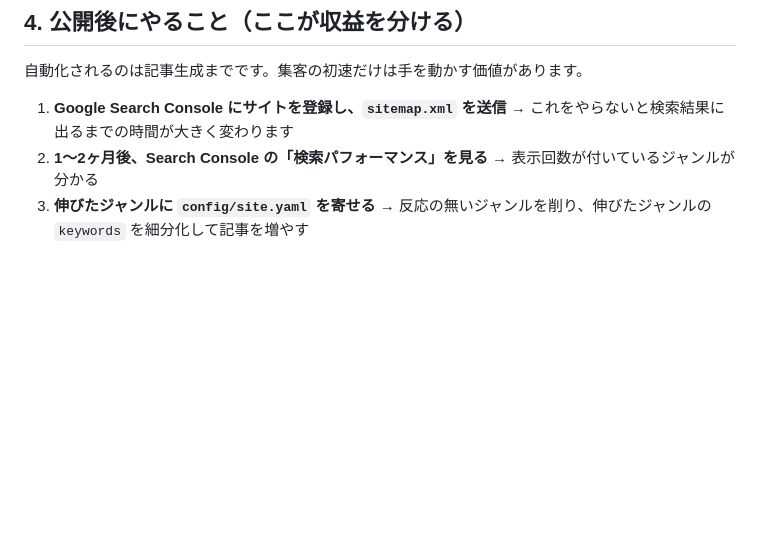
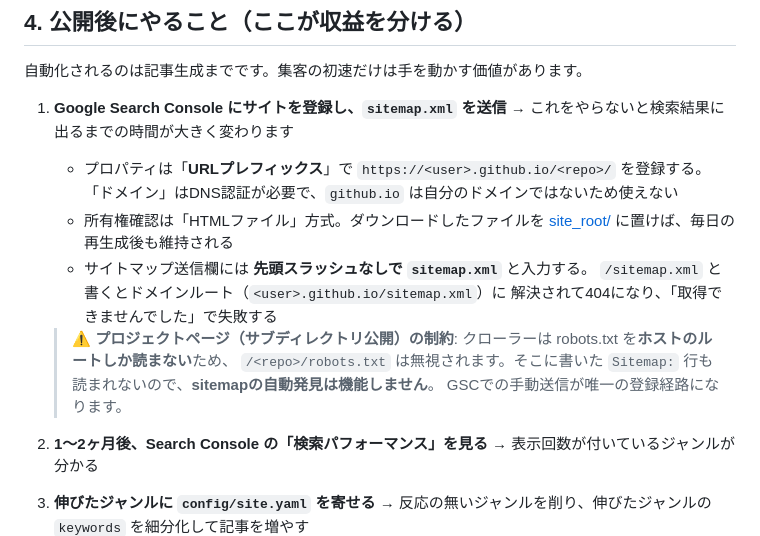
Before and after one commit to harypary/uresuji-navi, a Markdown page: README.md, the part around the change. Rendered like a GitHub page; blank space fills up the shorter version.

Commit message:
GitHub Pages プロジェクトページ特有のGSC設定手順をREADMEに追記
サブディレクトリ公開ではホストルートのrobots.txtしか読まれず
sitemapの自動発見が効かないこと、送信欄で先頭スラッシュを
付けるとドメインルートに解決されて失敗することを記録。

Co-Authored-By: Claude <noreply@anthropic.com>

```diff
--- a/README.md
+++ b/README.md
@@ -179,6 +179,20 @@ python -m src.genres 100939   # そのジャンルの子ジャンル一覧
 
 1. **Google Search Console にサイトを登録し、`sitemap.xml` を送信**
    → これをやらないと検索結果に出るまでの時間が大きく変わります
+
+   - プロパティは「**URLプレフィックス**」で `https://<user>.github.io/<repo>/` を登録する。
+     「ドメイン」はDNS認証が必要で、`github.io` は自分のドメインではないため使えない
+   - 所有権確認は「HTMLファイル」方式。ダウンロードしたファイルを
+     [site_root/](site_root/) に置けば、毎日の再生成後も維持される
+   - サイトマップ送信欄には **先頭スラッシュなしで `sitemap.xml`** と入力する。
+     `/sitemap.xml` と書くとドメインルート（`<user>.github.io/sitemap.xml`）に
+     解決されて404になり、「取得できませんでした」で失敗する
+
+   > ⚠️ **プロジェクトページ（サブディレクトリ公開）の制約**:
+   > クローラーは robots.txt を**ホストのルートしか読まない**ため、
+   > `/<repo>/robots.txt` は無視されます。そこに書いた `Sitemap:` 行も
+   > 読まれないので、**sitemapの自動発見は機能しません**。
+   > GSCでの手動送信が唯一の登録経路になります。
 2. **1〜2ヶ月後、Search Console の「検索パフォーマンス」を見る**
    → 表示回数が付いているジャンルが分かる
 3. **伸びたジャンルに `config/site.yaml` を寄せる**
```
